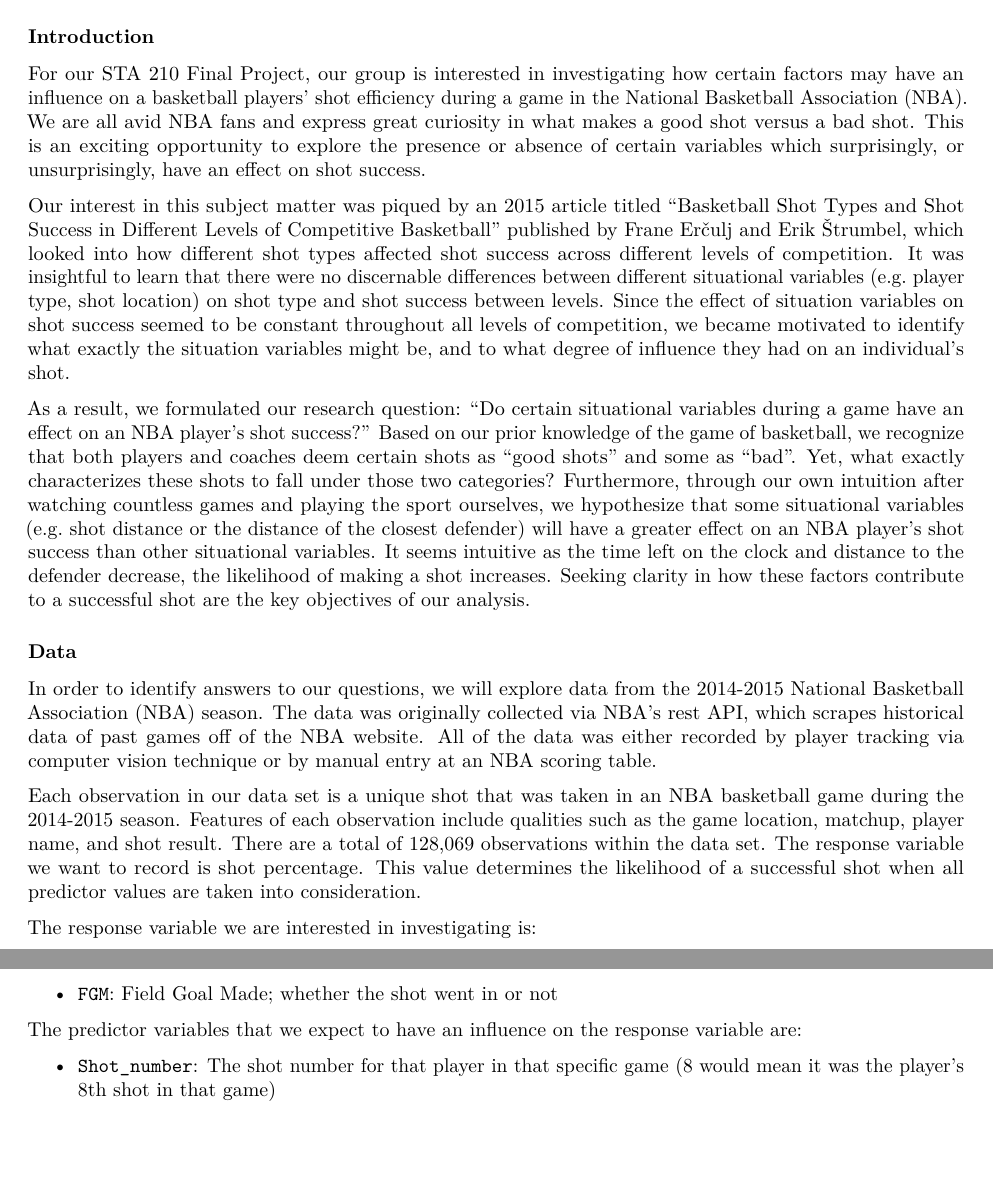
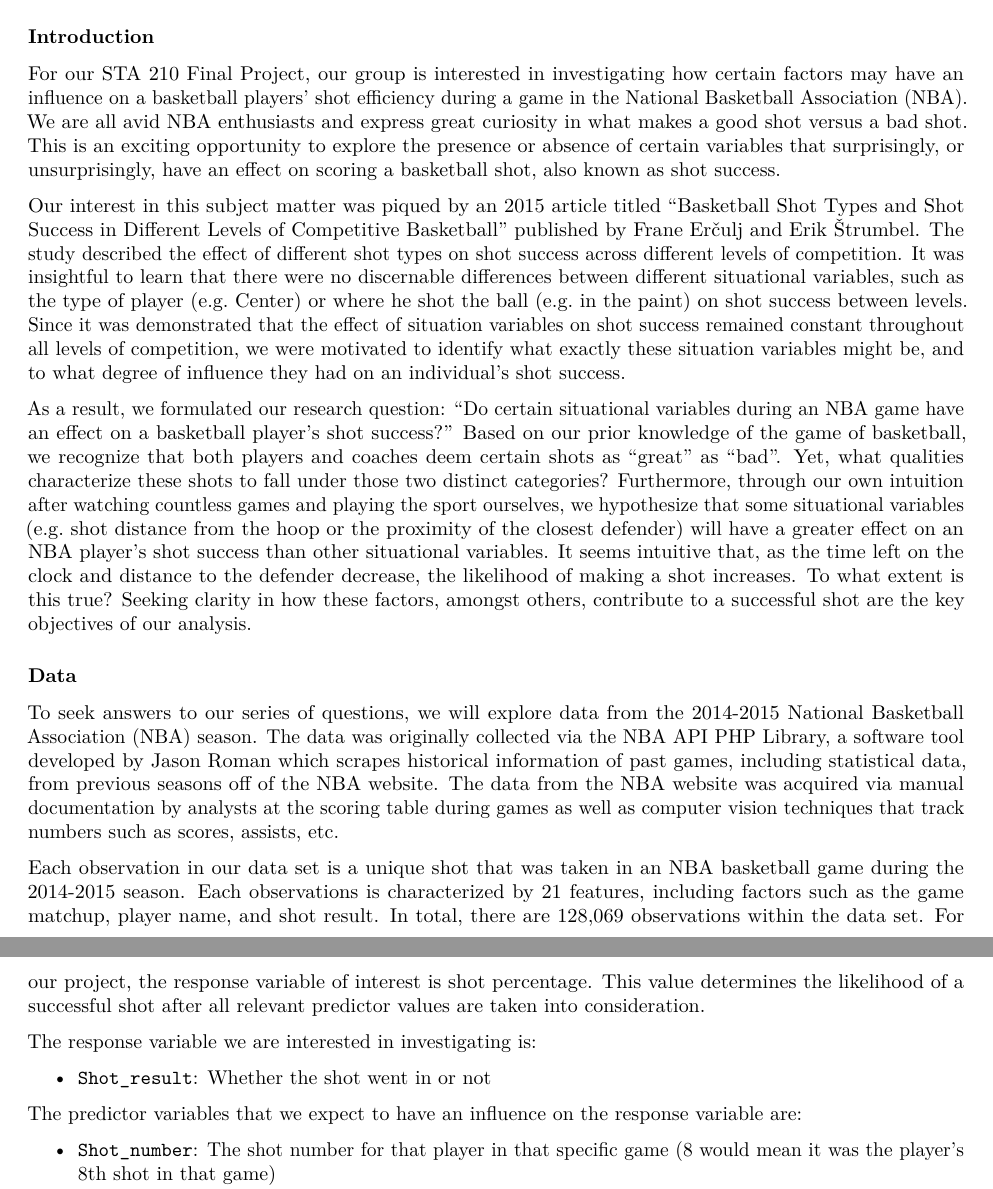
Before and after one commit to cb912/Modeling-NBA-Shot-Efficiency, an R Markdown document (written-report.Rmd): two parts of pages 1 and 2 of 3, joined at a grey line, cut so that both start at the same text, the shorter picture padded with empty space. Rendered offline with R 4.5, knitr and Pandoc, then LaTeX, with nearby package versions; some code elsewhere in the file could not run offline.

Commit message:
Finished Introduction

```diff
--- a/written-report.Rmd
+++ b/written-report.Rmd
@@ -21,22 +21,21 @@ Your written report goes here! Before you submit, make sure your code chunks are
 
 ### Introduction
 
-For our STA 210 Final Project, our group is interested in investigating how certain factors may have an influence on a basketball players’ shot efficiency during a game in the National Basketball Association (NBA). We are all avid NBA fans and express great curiosity in what makes a good shot versus a bad shot. This is an exciting opportunity to explore the presence or absence of certain variables which surprisingly, or unsurprisingly, have an effect on shot success.
+For our STA 210 Final Project, our group is interested in investigating how certain factors may have an influence on a basketball players’ shot efficiency during a game in the National Basketball Association (NBA). We are all avid NBA enthusiasts and express great curiosity in what makes a good shot versus a bad shot. This is an exciting opportunity to explore the presence or absence of certain variables that surprisingly, or unsurprisingly, have an effect on scoring a basketball shot, also known as shot success.
 
-Our interest in this subject matter was piqued by an 2015 article titled “Basketball Shot Types and Shot Success in Different Levels of Competitive Basketball” published by Frane Erčulj and Erik Štrumbel, which looked into how different shot types affected shot success across different levels of competition. It was insightful to learn that there were no discernable differences between different situational variables (e.g. player type, shot location) on shot type and shot success between levels. Since the effect of situation variables on shot success seemed to be constant throughout all levels of competition, we became motivated to identify what exactly the situation variables might be, and to what degree of influence they had on an individual’s shot.
+Our interest in this subject matter was piqued by an 2015 article titled “Basketball Shot Types and Shot Success in Different Levels of Competitive Basketball” published by Frane Erčulj and Erik Štrumbel. The study described the effect of different shot types on shot success across different levels of competition. It was insightful to learn that there were no discernable differences between different situational variables, such as the type of player (e.g. Center) or where he shot the ball (e.g. in the paint) on shot success between levels. Since it was demonstrated that the effect of situation variables on shot success remained constant throughout all levels of competition, we were motivated to identify what exactly these situation variables might be, and to what degree of influence they had on an individual’s shot success.
 
-As a result, we formulated our research question: “Do certain situational variables during a game have an effect on an NBA player’s shot success?” Based on our prior knowledge of the game of basketball, we recognize that both players and coaches deem certain shots as “good shots” and some as “bad”. Yet, what exactly characterizes these shots to fall under those two categories? Furthermore, through our own intuition after watching countless games and playing the sport ourselves, we hypothesize that some situational variables (e.g. shot distance or the distance of the closest defender) will have a greater effect on an NBA player’s shot success than other situational variables. It seems intuitive as the time left on the clock and distance to the defender decrease, the likelihood of making a shot increases. Seeking clarity in how these factors contribute to a successful shot are the key objectives of our analysis.
-
+As a result, we formulated our research question: “Do certain situational variables during an NBA game have an effect on a basketball player's shot success?” Based on our prior knowledge of the game of basketball, we recognize that both players and coaches deem certain shots as “great” as "bad". Yet, what qualities characterize these shots to fall under those two distinct categories? Furthermore, through our own intuition after watching countless games and playing the sport ourselves, we hypothesize that some situational variables (e.g. shot distance from the hoop or the proximity of the closest defender) will have a greater effect on an NBA player’s shot success than other situational variables. It seems intuitive that, as the time left on the clock and distance to the defender decrease, the likelihood of making a shot increases. To what extent is this true? Seeking clarity in how these factors, amongst others, contribute to a successful shot are the key objectives of our analysis.
 
 ### Data
 
-In order to identify answers to our questions, we will explore data from the 2014-2015 National Basketball Association (NBA) season. The data was originally collected via NBA’s rest API, which scrapes historical data of past games off of the NBA website. All of the data was either recorded by player tracking via computer vision technique or by manual entry at an NBA scoring table.
+To seek answers to our series of questions, we will explore data from the 2014-2015 National Basketball Association (NBA) season. The data was originally collected via the NBA API PHP Library, a software tool developed by Jason Roman which scrapes historical information of past games, including statistical data, from previous seasons off of the NBA website. The data from the NBA website was acquired via manual documentation by analysts at the scoring table during games as well as computer vision techniques that track numbers such as scores, assists, etc.
 
-Each observation in our data set is a unique shot that was taken in an NBA basketball game during the 2014-2015 season. Features of each observation include qualities such as the game location, matchup, player name, and shot result. There are a total of 128,069 observations within the data set. The response variable we want to record is shot percentage. This value determines the likelihood of a successful shot when all predictor values are taken into consideration.
+Each observation in our data set is a unique shot that was taken in an NBA basketball game during the 2014-2015 season. Each observations is characterized by 21 features, including factors such as the game matchup, player name, and shot result. In total, there are 128,069 observations within the data set. For our project, the response variable of interest is shot percentage. This value determines the likelihood of a successful shot after all relevant predictor values are taken into consideration.
 
 The response variable we are interested in investigating is:
 
-- `FGM`: Field Goal Made; whether the shot went in or not
+- `Shot_result`: Whether the shot went in or not
 
 The predictor variables that we expect to have an influence on the response variable are:
 
```
Also changed, not shown: proposal.pdf, written-report.Rmd (2 more changed lines).
